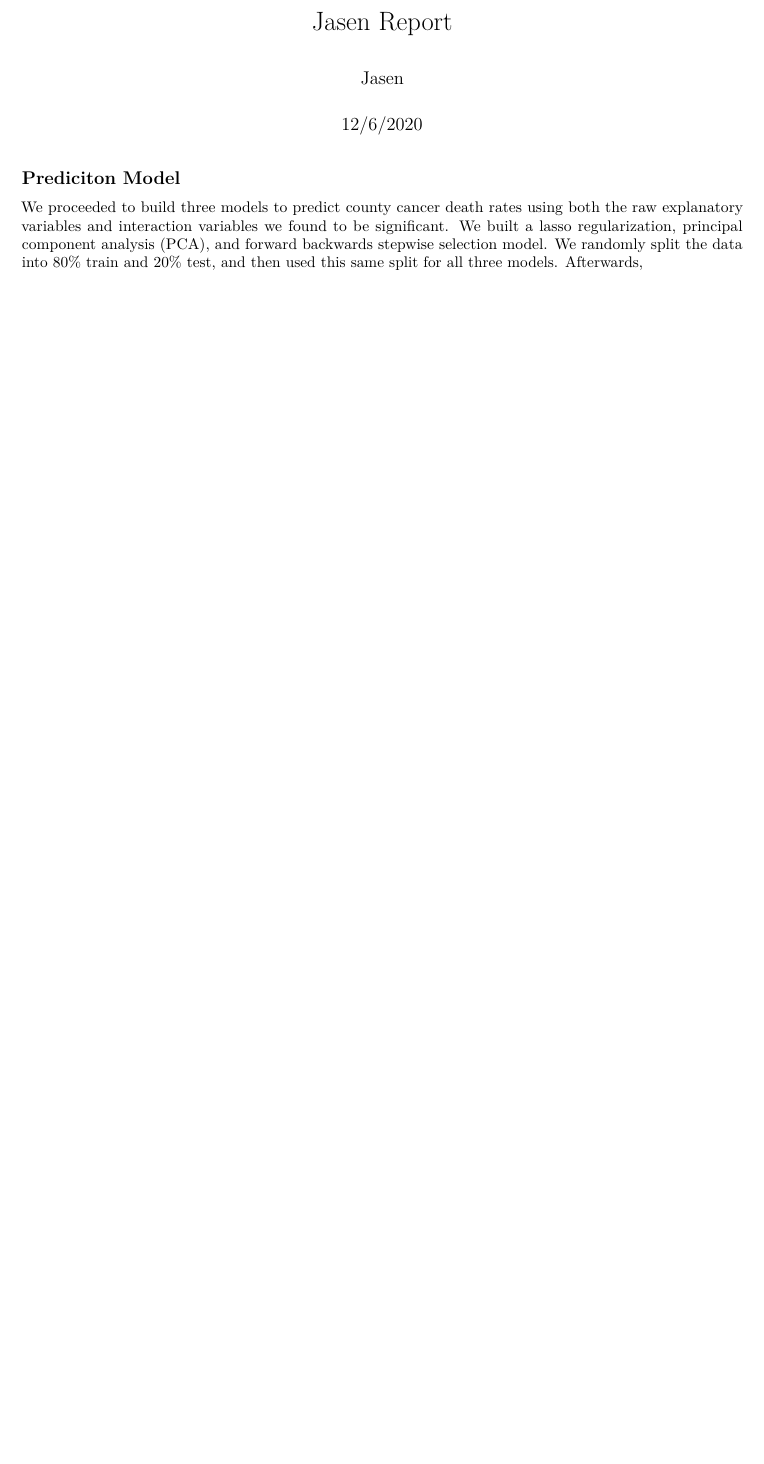
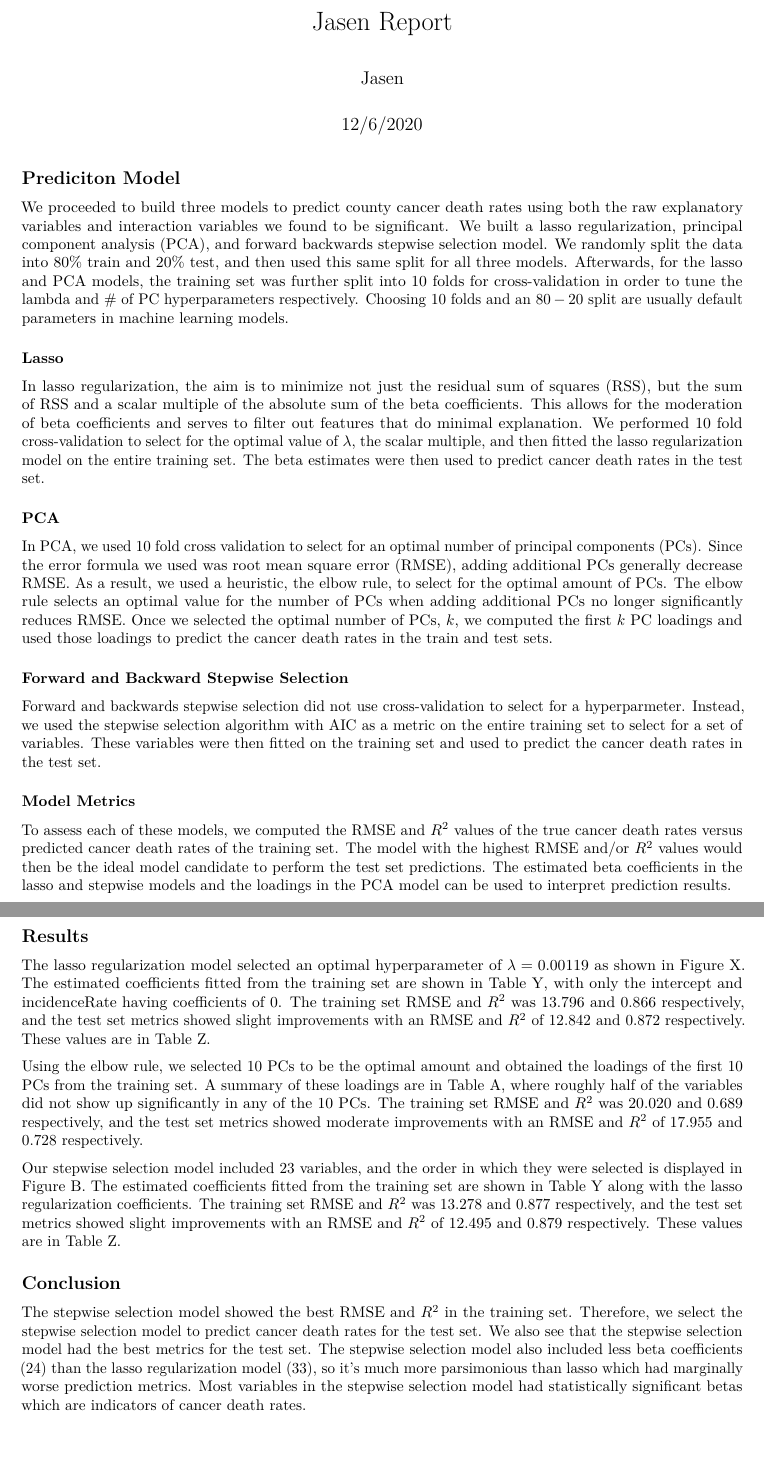
Before and after one commit to thecbp/FMPH221_project, an R Markdown document (Jasen/7_Jasen_Writeup.Rmd): part of the page before the commit and two parts of pages 1 and 2 of 2 after it, the two joined at a grey line, cut so that both start at the same text, the shorter picture padded with empty space. Rendered offline with R 4.5, knitr and Pandoc, then LaTeX, with nearby package versions.

Commit message:
final plots

```diff
--- a/Jasen/7_Jasen_Writeup.Rmd
+++ b/Jasen/7_Jasen_Writeup.Rmd
@@ -8,4 +8,35 @@ output: pdf_document
 
 ## Prediciton Model
 
-We proceeded to build three models to predict county cancer death rates using both the raw explanatory variables and interaction variables we found to be significant. We built a lasso regularization, principal component analysis (PCA), and forward backwards stepwise selection model. We randomly split the data into 80% train and 20% test, and then used this same split for all three models. Afterwards,
+We proceeded to build three models to predict county cancer death rates using both the raw explanatory variables and interaction variables we found to be significant. We built a lasso regularization, principal component analysis (PCA), and forward backwards stepwise selection model. We randomly split the data into 80% train and 20% test, and then used this same split for all three models. Afterwards, for the lasso and PCA models, the training set was further split into $10$ folds for cross-validation in order to tune the lambda and $\#$ of PC hyperparameters respectively. Choosing $10$ folds and an $80-20$ split are usually default parameters in machine learning models.
+
+### Lasso
+
+In lasso regularization, the aim is to minimize not just the residual sum of squares (RSS), but the sum of RSS and a scalar multiple of the absolute sum of the beta coefficients. This allows for the moderation of beta coefficients and serves to filter out features that do minimal explanation. We performed $10$ fold cross-validation to select for the optimal value of $\lambda$, the scalar multiple, and then fitted the lasso regularization model on the entire training set. The beta estimates were then used to predict cancer death rates in the test set.
+
+### PCA
+
+In PCA, we used $10$ fold cross validation to select for an optimal number of principal components (PCs). Since the error formula we used was root mean square error (RMSE), adding additional PCs generally decrease RMSE. As a result, we used a heuristic, the elbow rule, to select for the optimal amount of PCs. The elbow rule selects an optimal value for the number of PCs when adding additional PCs no longer significantly reduces RMSE. Once we selected the optimal number of PCs, $k$, we computed the first $k$ PC loadings and used those loadings to predict the cancer death rates in the train and test sets.
+
+
+### Forward and Backward Stepwise Selection
+
+Forward and backwards stepwise selection did not use cross-validation to select for a hyperparmeter. Instead, we used the stepwise selection algorithm with AIC as a metric on the entire training set to select for a set of variables. These variables were then fitted on the training set and used to predict the cancer death rates in the test set.
+
+
+### Model Metrics
+
+To assess each of these models, we computed the RMSE and $R^2$ values of the true cancer death rates versus predicted cancer death rates of the training set. The model with the highest RMSE and/or $R^2$ values would then be the ideal model candidate to perform the test set predictions. The estimated beta coefficients in the lasso and stepwise models and the loadings in the PCA model can be used to interpret prediction results.
+
+
+## Results
+
+The lasso regularization model selected an optimal hyperparameter of $\lambda = 0.00119$ as shown in Figure X. The estimated coefficients fitted from the training set are shown in Table Y, with only the intercept and incidenceRate having coefficients of $0$. The training set RMSE and $R^2$ was $13.796$ and $0.866$ respectively, and the test set metrics showed slight improvements with an RMSE and $R^2$ of $12.842$ and $0.872$ respectively. These values are in Table Z.
+
+Using the elbow rule, we selected $10$ PCs to be the optimal amount and obtained the loadings of the first $10$ PCs from the training set. A summary of these loadings are in Table A, where roughly half of the variables did not show up significantly in any of the $10$ PCs. The training set RMSE and $R^2$ was $20.020$ and $0.689$ respectively, and the test set metrics showed moderate improvements with an RMSE and $R^2$ of $17.955$ and $0.728$ respectively.
+
+Our stepwise selection model included $23$ variables, and the order in which they were selected is displayed in Figure B. The estimated coefficients fitted from the training set are shown in Table Y along with the lasso regularization coefficients. The training set RMSE and $R^2$ was $13.278$ and $0.877$ respectively, and the test set metrics showed slight improvements with an RMSE and $R^2$ of $12.495$ and $0.879$ respectively. These values are in Table Z.
+
+## Conclusion
+
+The stepwise selection model showed the best RMSE and $R^2$ in the training set. Therefore, we select the stepwise selection model to predict cancer death rates for the test set. We also see that the stepwise selection model had the best metrics for the test set. The stepwise selection model also included less beta coefficients ($24$) than the lasso regularization model ($33$), so it's much more parsimonious than lasso which had marginally worse prediction metrics. Most variables in the stepwise selection model had statistically significant betas which are indicators of cancer death rates.
```
Also changed, not shown: Jasen/6_Jasen_Final_Prediction_Results.Rmd (+13 -1 lines), final_PCA_graphs.pdf (added), final_PCA_graphs.png (added), final_lasso_graphs.pdf (added), final_lasso_graphs.png (added), final_stepwise_graphs.pdf (added), final_stepwise_graphs.png (added).
